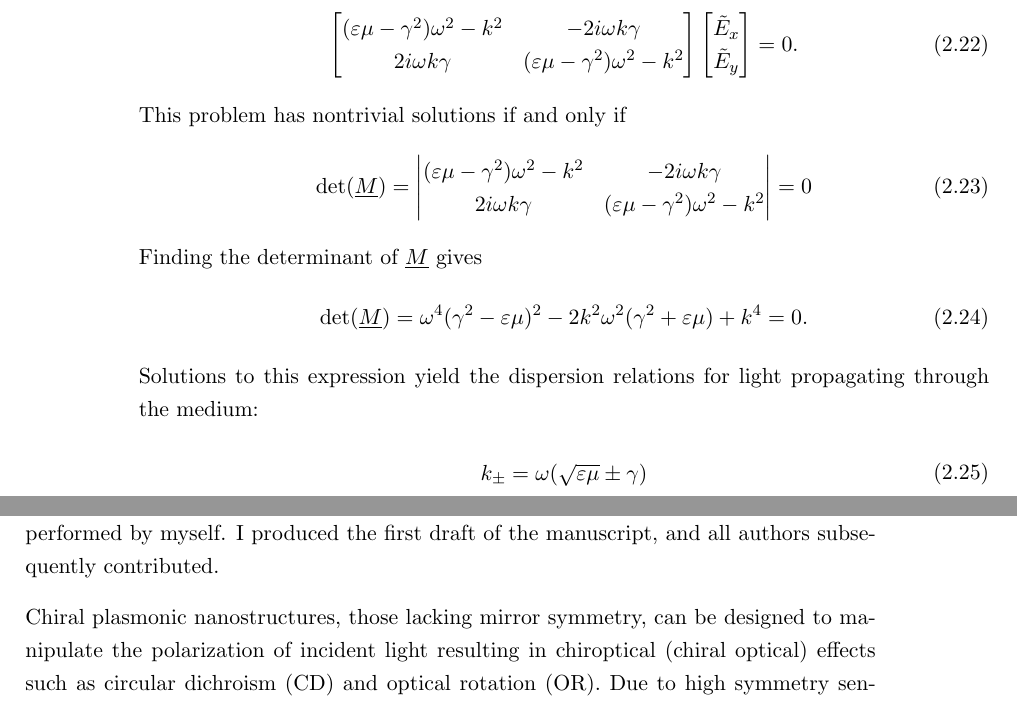
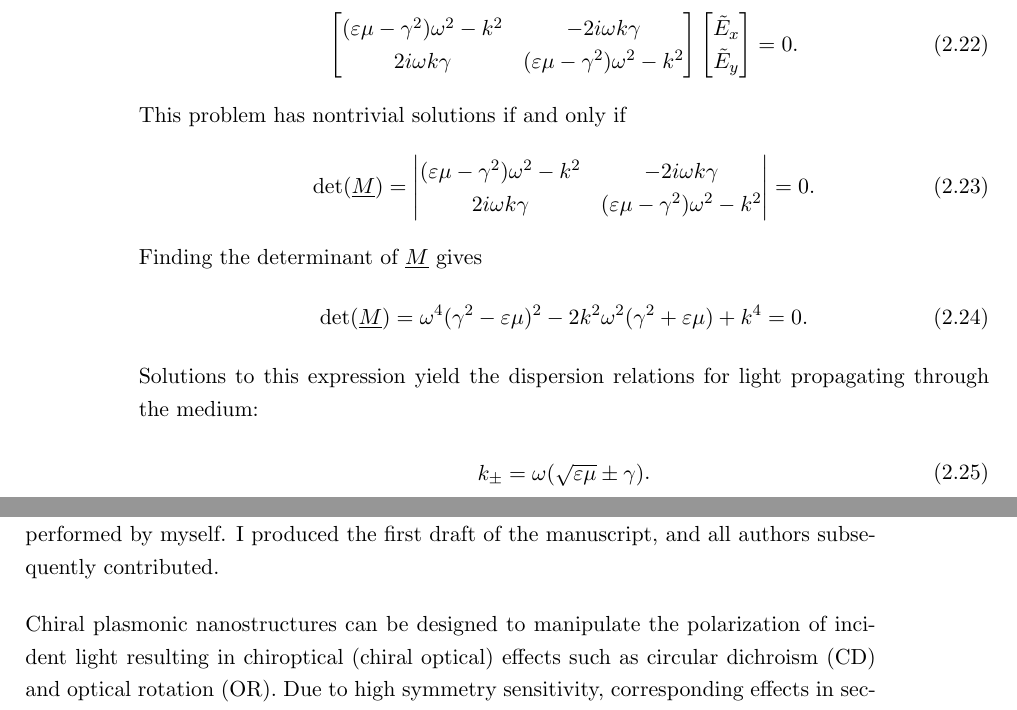
Before and after one commit to jtc42/ThesisUoB, a LaTeX thesis (main.tex, which reads sections/background/Chirality.tex, sections/results/OAinPlanarNanohelices.tex): two parts of pages 13 and 46 of 87, joined at a grey line, cut so that both start at the same text. Compiled offline with pdfLaTeX.

Commit message:
Minor edits

```diff
--- a/sections/background/Chirality.tex
+++ b/sections/background/Chirality.tex
@@ -184,7 +184,7 @@ This problem has nontrivial solutions if and only if
         (\varepsilon \mu - \gamma^2)\omega^2 -k^2  & -2 i \omega k \gamma \\
 		2 i \omega k \gamma & (\varepsilon \mu - \gamma^2)\omega^2 -k^2
     \end{vmatrix}
-    = 0
+    = 0.
 \end{equation}
 Finding the determinant of $\underline{M}$ gives
 \begin{equation}
@@ -196,7 +196,7 @@ Solutions to this expression yield the dispersion relations for light propagatin
 \begin{equation}
     \begin{split}
         & k_{\pm} = \omega (\sqrt{\varepsilon \mu} \pm \gamma)
-    \end{split}
+    \end{split}.
 \end{equation}
 In terms of the chirality parameter $\kappa$, these can be rewritten as
 \begin{equation}\label{eq:background:chirality:kpmKappa}
--- a/sections/results/OAinPlanarNanohelices.tex
+++ b/sections/results/OAinPlanarNanohelices.tex
@@ -13,7 +13,7 @@ This section has largely been copied verbatum from the manuscript \textit{``Seco
 V. K. Valev designed the nonlinear experimental setup. A.G.Mark fabricated the samples. SHG data were collected by myself, and D. C. Hooper. Linear optical data were collected by myself and C. Kuppe. I analysed both the SHG and linear data. Tensor analysis and analytical verification of experimental results were performed by myself. I produced the first draft of the manuscript, and all authors subsequently contributed.
 
 \bigskip \noindent
-Chiral plasmonic nanostructures, those lacking mirror symmetry, can be designed to manipulate the polarization of incident light resulting in chiroptical (chiral optical) effects such as circular dichroism (CD) and optical rotation (OR). Due to high symmetry sensitivity, corresponding effects in second harmonic generation (SHG-CID and SHG-OR) are typically much stronger in comparison. These nonlinear effects have long been used for chiral molecular analysis and characterization, however both linear and nonlinear optical rotation can occur even in achiral structures, if the structure is birefringent due to anisotropy. Crucially, chiroptical effects resulting from anisotropy typically exhibit a strong dependence on structural orientation. Here we report large second-harmonic generation optical rotation of $\pm\SI{45}{\degree}$, due to intrinsic chirality in a highly anisotropic helical metamaterial. The SHG intensity is found to strongly relate to the structural anisotropy, however the angle of SHG-OR is invariant under sample rotation. We show that by tuning the geometry of anisotropic nanostructures, the interaction between anisotropy, chirality, and experiment geometry can allow even greater control over the chiroptical properties of plasmonic metamaterials.
+Chiral plasmonic nanostructures can be designed to manipulate the polarization of incident light resulting in chiroptical (chiral optical) effects such as circular dichroism (CD) and optical rotation (OR). Due to high symmetry sensitivity, corresponding effects in second harmonic generation (SHG-CID and SHG-OR) are typically much stronger in comparison. These nonlinear effects have long been used for chiral molecular analysis and characterization, however both linear and nonlinear optical rotation can occur even in achiral structures, if the structure is birefringent due to anisotropy. Crucially, chiroptical effects resulting from anisotropy typically exhibit a strong dependence on structural orientation. Here we report large second-harmonic generation optical rotation of $\pm\SI{45}{\degree}$, due to intrinsic chirality in a highly anisotropic helical metamaterial. The SHG intensity is found to strongly relate to the structural anisotropy, however the angle of SHG-OR is invariant under sample rotation. We show that by tuning the geometry of anisotropic nanostructures, the interaction between anisotropy, chirality, and experiment geometry can allow even greater control over the chiroptical properties of plasmonic metamaterials.
 
 \section{Introduction}\label{sec:results:OAinPlanarNanohelices:introduction}
 Modern nanofabrication techniques have allowed the development of optical ``metamaterials'', whose properties are determined not only by the choice of materials, but also by their geometry. The strong dependence on geometry enables the design of metamaterials exhibiting tailored optical properties~\cite{Pendry2004a, Alu2007, Kauranen2012, Meinzer2014, Moitra2015, Cong2015, Prudencio2016}.
```
